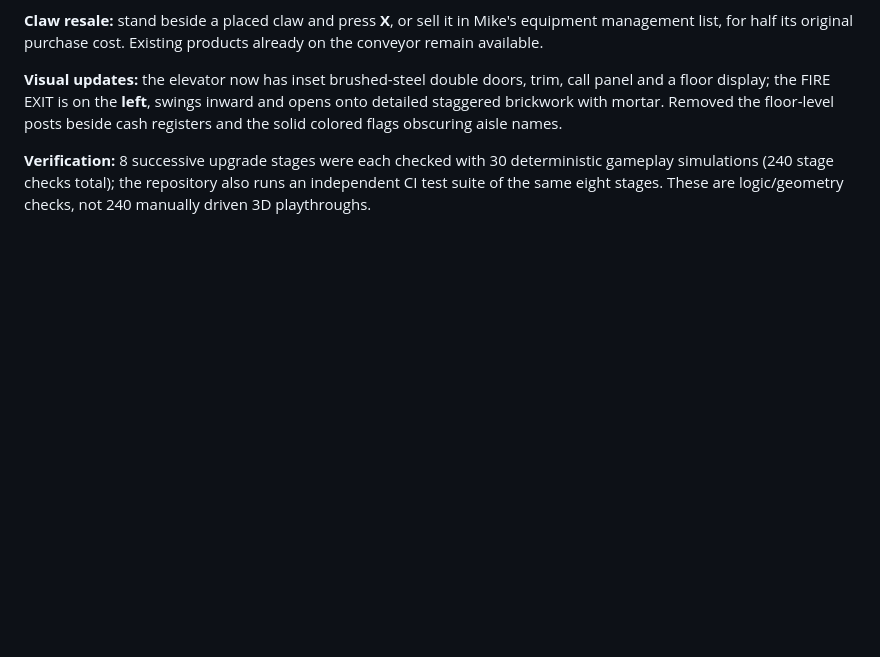
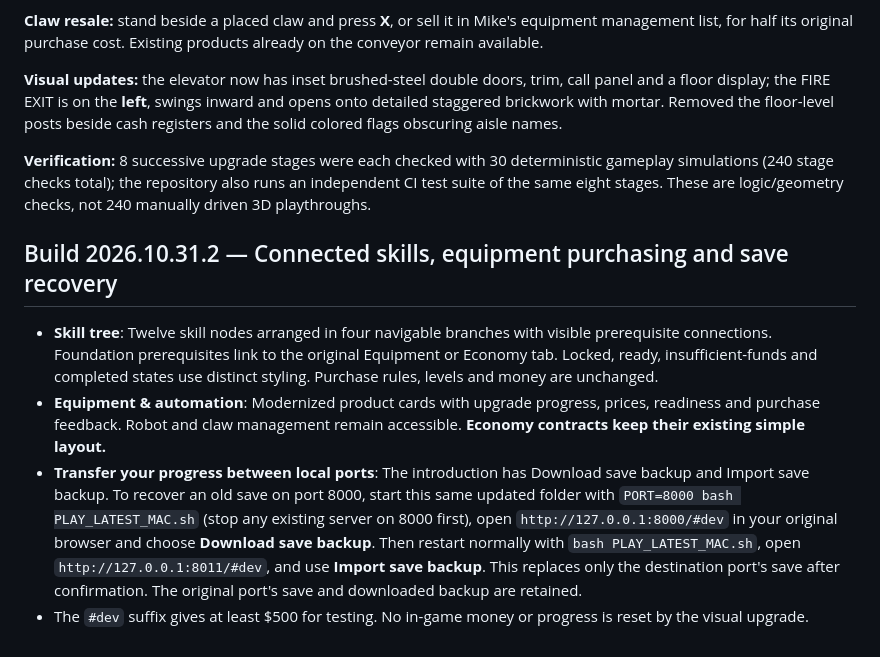
Before and after one commit to NicholaiHan/Mustache-Mart, a Markdown page: README.md, the part around one of its changes. Rendered like a GitHub page; blank space fills up the shorter version.

Commit message:
Document build 2026.10.31.2 and save migration between ports

```diff
--- a/README.md
+++ b/README.md
@@ -180,3 +180,10 @@ The core logistic regression includes **30 randomized congestion simulations** w
 **Visual updates:** the elevator now has inset brushed-steel double doors, trim, call panel and a floor display; the FIRE EXIT is on the **left**, swings inward and opens onto detailed staggered brickwork with mortar. Removed the floor-level posts beside cash registers and the solid colored flags obscuring aisle names.
 
 **Verification:** 8 successive upgrade stages were each checked with 30 deterministic gameplay simulations (240 stage checks total); the repository also runs an independent CI test suite of the same eight stages. These are logic/geometry checks, not 240 manually driven 3D playthroughs.
+
+## Build 2026.10.31.2 — Connected skills, equipment purchasing and save recovery
+
+- **Skill tree**: Twelve skill nodes arranged in four navigable branches with visible prerequisite connections. Foundation prerequisites link to the original Equipment or Economy tab. Locked, ready, insufficient-funds and completed states use distinct styling. Purchase rules, levels and money are unchanged.
+- **Equipment & automation**: Modernized product cards with upgrade progress, prices, readiness and purchase feedback. Robot and claw management remain accessible. **Economy contracts keep their existing simple layout.**
+- **Transfer your progress between local ports**: The introduction has Download save backup and Import save backup. To recover an old save on port 8000, start this same updated folder with `PORT=8000 bash PLAY_LATEST_MAC.sh` (stop any existing server on 8000 first), open `http://127.0.0.1:8000/#dev` in your original browser and choose **Download save backup**. Then restart normally with `bash PLAY_LATEST_MAC.sh`, open `http://127.0.0.1:8011/#dev`, and use **Import save backup**. This replaces only the destination port's save after confirmation. The original port's save and downloaded backup are retained.
+- The `#dev` suffix gives at least $500 for testing. No in-game money or progress is reset by the visual upgrade.
```
Also changed, not shown: other parts of README.md (+7 -7 lines).
